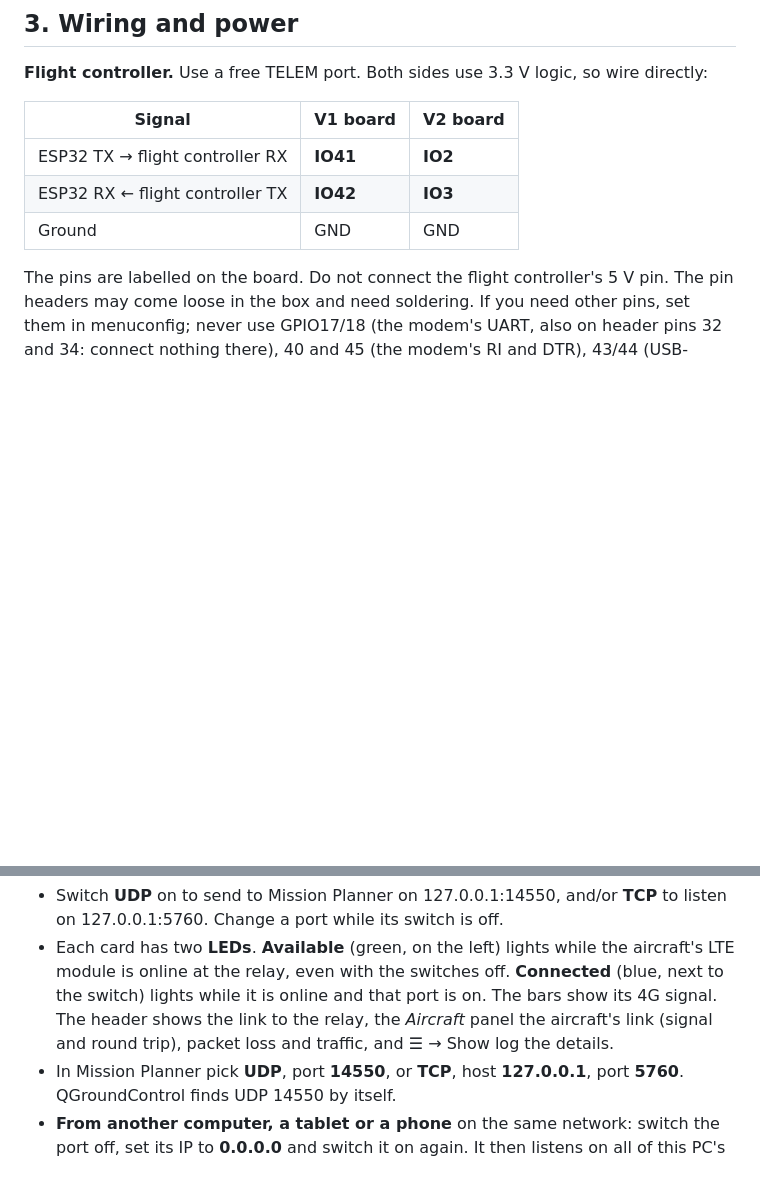
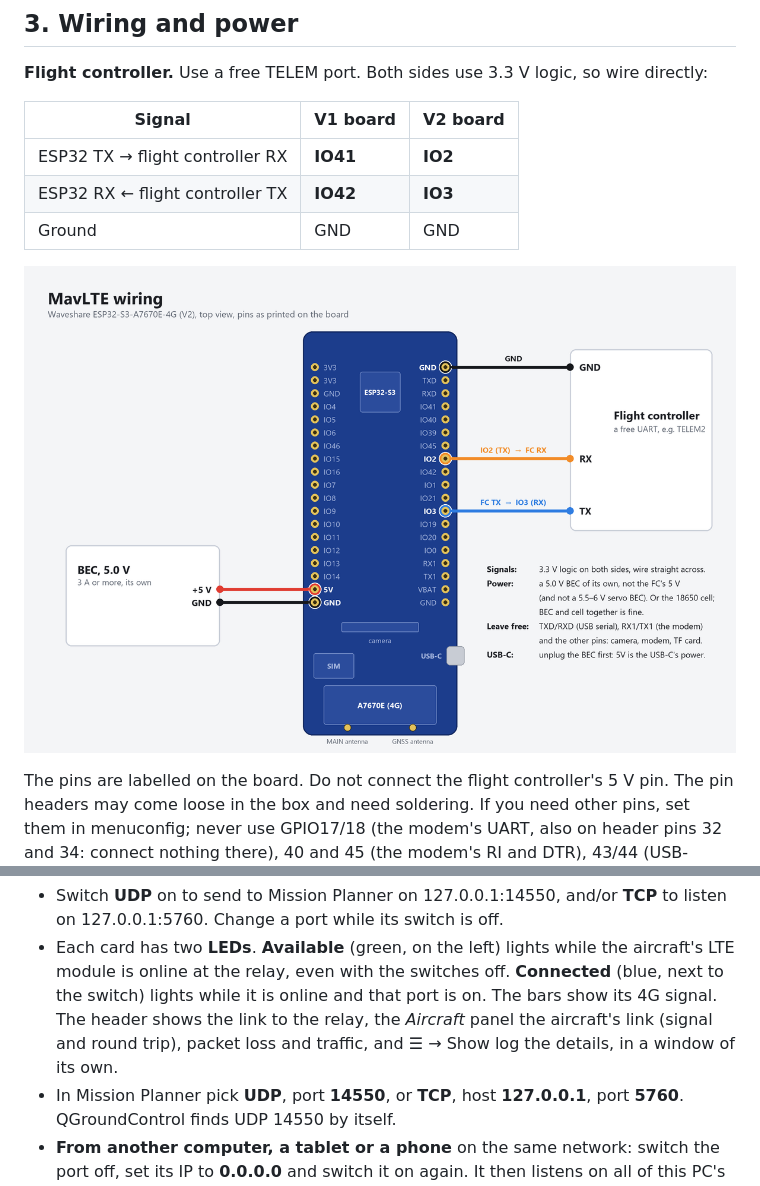
Before and after one commit to kolabuzlu/MavLTE, a Markdown page: README.md, 2 parts joined by grey strips. GitHub-like rendering; pictures changed too: docs/wiring-v2.png (added); blank space fills up the shorter version.

```diff
--- a/README.md
+++ b/README.md
@@ -219,6 +219,8 @@ registered). The red part at the top, beside the logo, is the ESP32's ceramic an
 | ESP32 RX ← flight controller TX | **IO42** | **IO3** |
 | Ground | GND | GND |
 
+![Wiring a V2 board: IO2 to the flight controller's RX, IO3 to its TX, GND, and a 5 V BEC of its own on 5V and GND](docs/wiring-v2.png)
+
 The pins are labelled on the board. Do not connect the flight controller's 5 V pin. The pin
 headers may come loose in the box and need soldering. If you need other pins, set them in
 menuconfig; never use GPIO17/18 (the modem's UART, also on header pins 32 and 34: connect nothing
@@ -334,7 +336,7 @@ server and the GCS key (later: ☰ → Settings). Both switches start off. Then:
   module is online at the relay, even with the switches off. **Connected** (blue, next to the
   switch) lights while it is online and that port is on. The bars show its 4G signal. The
   header shows the link to the relay, the *Aircraft* panel the aircraft's link (signal and
-  round trip), packet loss and traffic, and ☰ → Show log the details.
+  round trip), packet loss and traffic, and ☰ → Show log the details, in a window of its own.
 - In Mission Planner pick **UDP**, port **14550**, or **TCP**, host **127.0.0.1**, port **5760**.
   QGroundControl finds UDP 14550 by itself.
 - **From another computer, a tablet or a phone** on the same network: switch the port off, set
```
Also changed, not shown: 5 other files.
